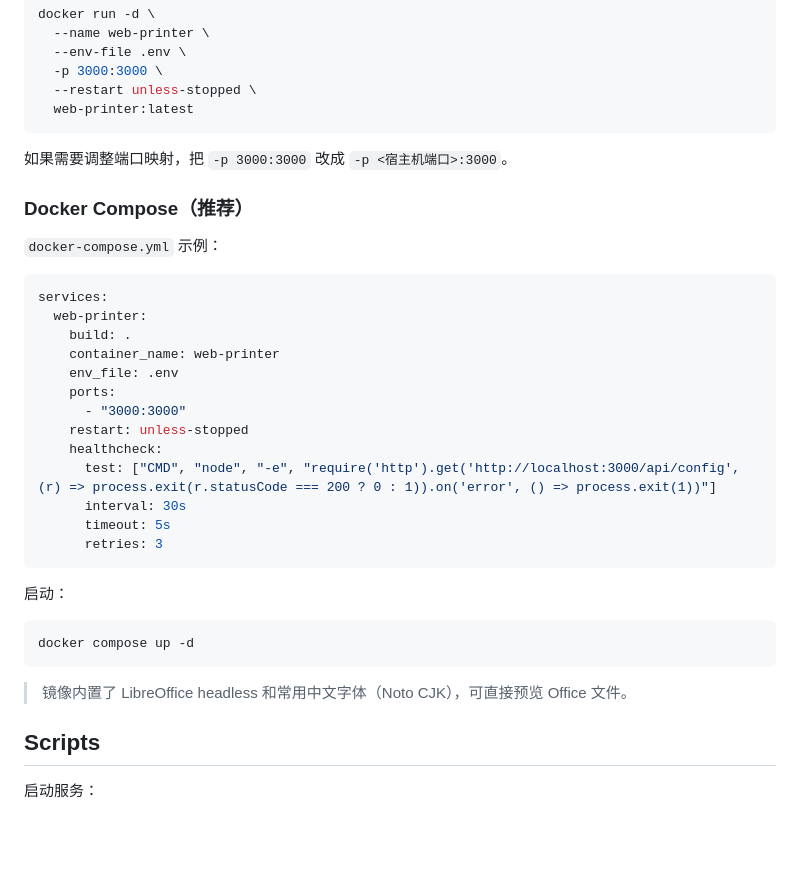
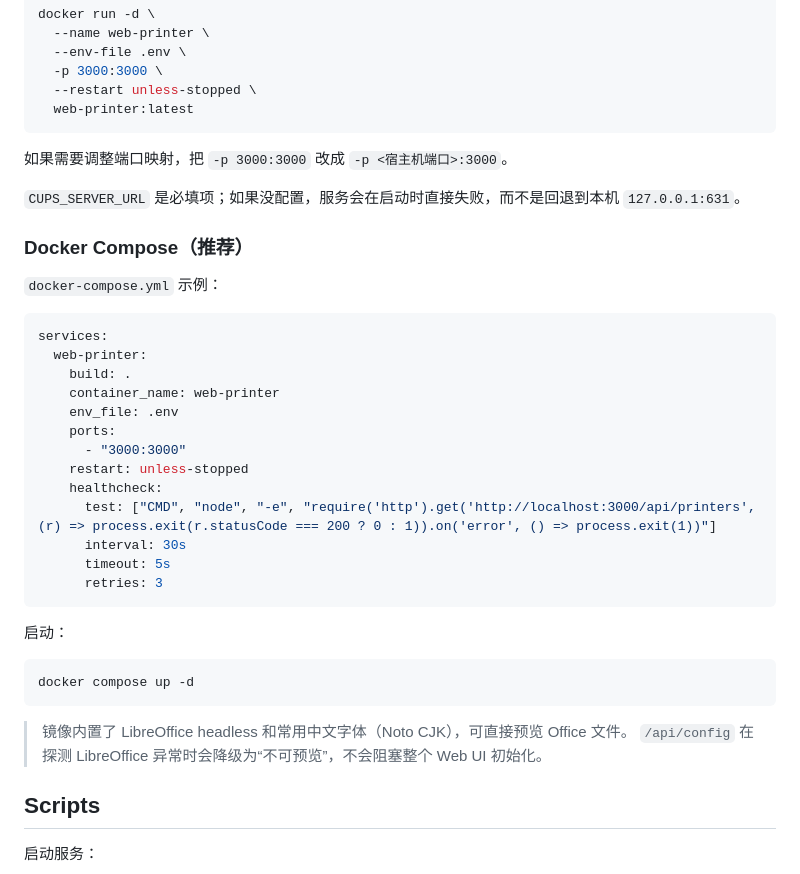
Before and after one commit to luojiyin1987/web-printer, a Markdown page: README.md, the part around the change. Drawn GitHub-style; blank space fills up the shorter version.

Commit message:
docs: clarify startup and healthcheck behavior

````diff
--- a/README.md
+++ b/README.md
@@ -135,6 +135,8 @@ docker run -d \
 
 如果需要调整端口映射，把 `-p 3000:3000` 改成 `-p <宿主机端口>:3000`。
 
+`CUPS_SERVER_URL` 是必填项；如果没配置，服务会在启动时直接失败，而不是回退到本机 `127.0.0.1:631`。
+
 ### Docker Compose（推荐）
 
 `docker-compose.yml` 示例：
@@ -149,7 +151,7 @@ services:
       - "3000:3000"
     restart: unless-stopped
     healthcheck:
-      test: ["CMD", "node", "-e", "require('http').get('http://localhost:3000/api/config', (r) => process.exit(r.statusCode === 200 ? 0 : 1)).on('error', () => process.exit(1))"]
+      test: ["CMD", "node", "-e", "require('http').get('http://localhost:3000/api/printers', (r) => process.exit(r.statusCode === 200 ? 0 : 1)).on('error', () => process.exit(1))"]
       interval: 30s
       timeout: 5s
       retries: 3
@@ -162,6 +164,7 @@ docker compose up -d
 ```
 
 > 镜像内置了 LibreOffice headless 和常用中文字体（Noto CJK），可直接预览 Office 文件。
+> `/api/config` 在探测 LibreOffice 异常时会降级为“不可预览”，不会阻塞整个 Web UI 初始化。
 
 ## Scripts
 
````
